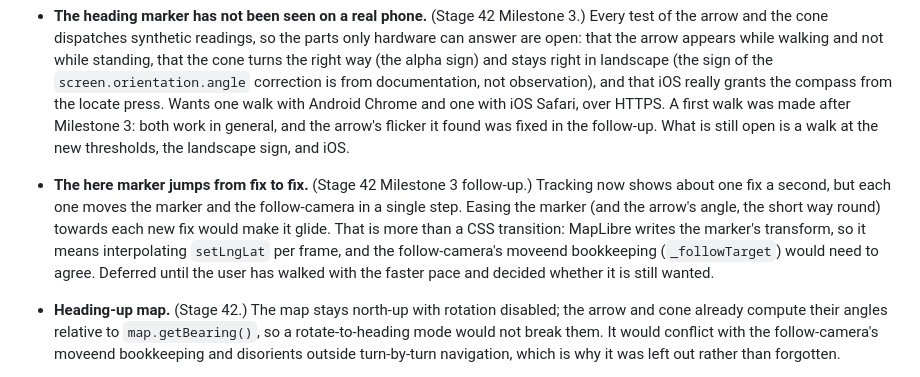
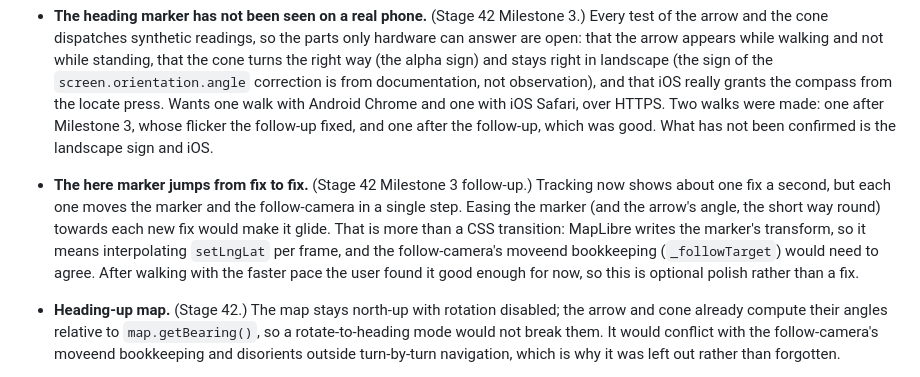
Before and after one commit to lkiesow/caravel, a Markdown page: plans/todo.md, the part around the change. Rendered like a GitHub page.

Commit message:
Stage 42: record the second walk and close the stage
The user re-walked after the Milestone 3 follow-up. The arrow is steady at
walking pace and the ~1 Hz tracking pace is a clear improvement, so the stage
stops here. In plans/todo.md the device-check entry now says only the
landscape sign and iOS remain unconfirmed, and the marker animation is marked
as optional polish rather than a pending decision.

Plans only; nothing to re-test.

```diff
--- a/plans/todo.md
+++ b/plans/todo.md
@@ -106,9 +106,9 @@ purpose — do not reconstruct it from an older stage plan without asking.
   `screen.orientation.angle` correction is from documentation, not
   observation), and that iOS really grants the compass from the locate press.
   Wants one walk with Android Chrome and one with iOS Safari, over HTTPS.
-  A first walk was made after Milestone 3: both work in general, and the
-  arrow's flicker it found was fixed in the follow-up. What is still open is a
-  walk at the new thresholds, the landscape sign, and iOS.
+  Two walks were made: one after Milestone 3, whose flicker the follow-up
+  fixed, and one after the follow-up, which was good. What has not been
+  confirmed is the landscape sign and iOS.
 
 - **The here marker jumps from fix to fix.** (Stage 42 Milestone 3 follow-up.)
   Tracking now shows about one fix a second, but each one moves the marker
@@ -116,8 +116,9 @@ purpose — do not reconstruct it from an older stage plan without asking.
   angle, the short way round) towards each new fix would make it glide. That
   is more than a CSS transition: MapLibre writes the marker's transform, so it
   means interpolating `setLngLat` per frame, and the follow-camera's moveend
-  bookkeeping (`_followTarget`) would need to agree. Deferred until the user
-  has walked with the faster pace and decided whether it is still wanted.
+  bookkeeping (`_followTarget`) would need to agree. After walking with the
+  faster pace the user found it good enough for now, so this is optional
+  polish rather than a fix.
 
 - **Heading-up map.** (Stage 42.) The map stays north-up with rotation
   disabled; the arrow and cone already compute their angles relative to
```
Also changed, not shown: plans/stage-42.md (+5 -2 lines).
